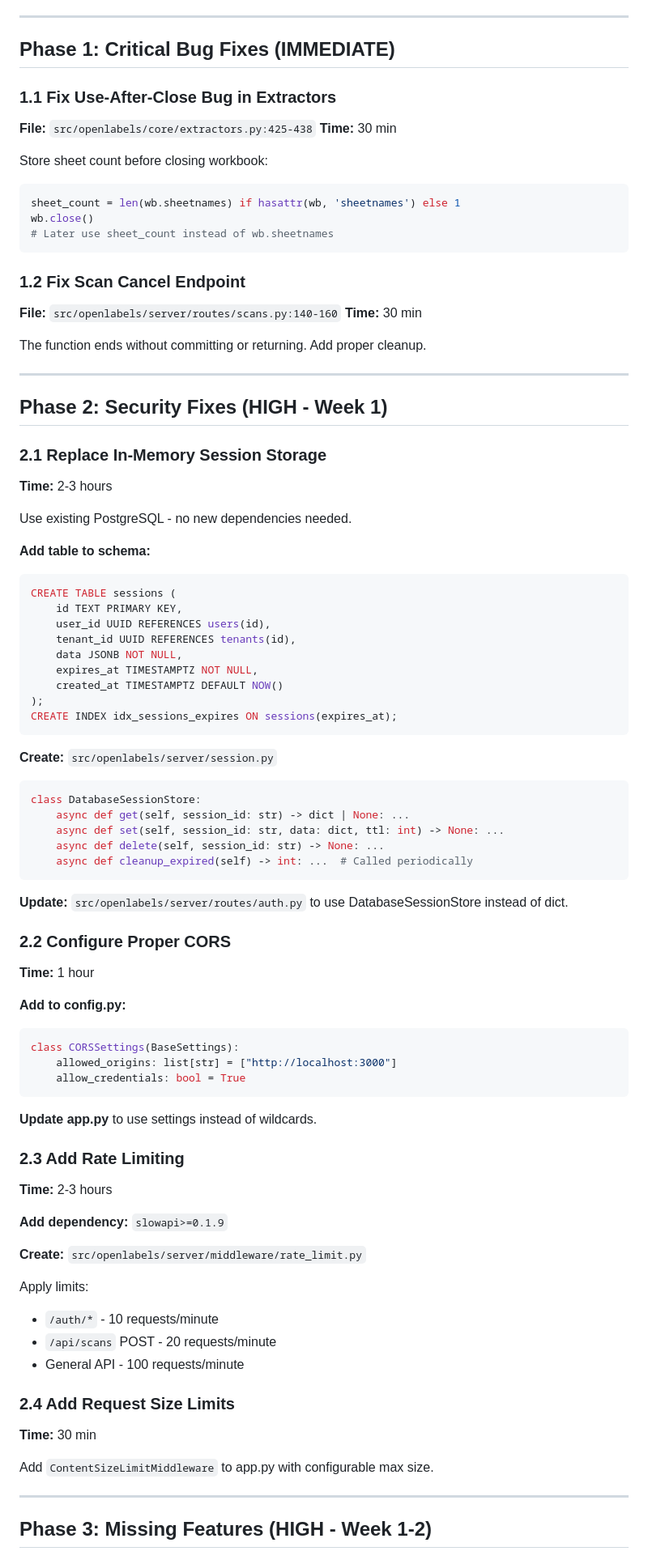
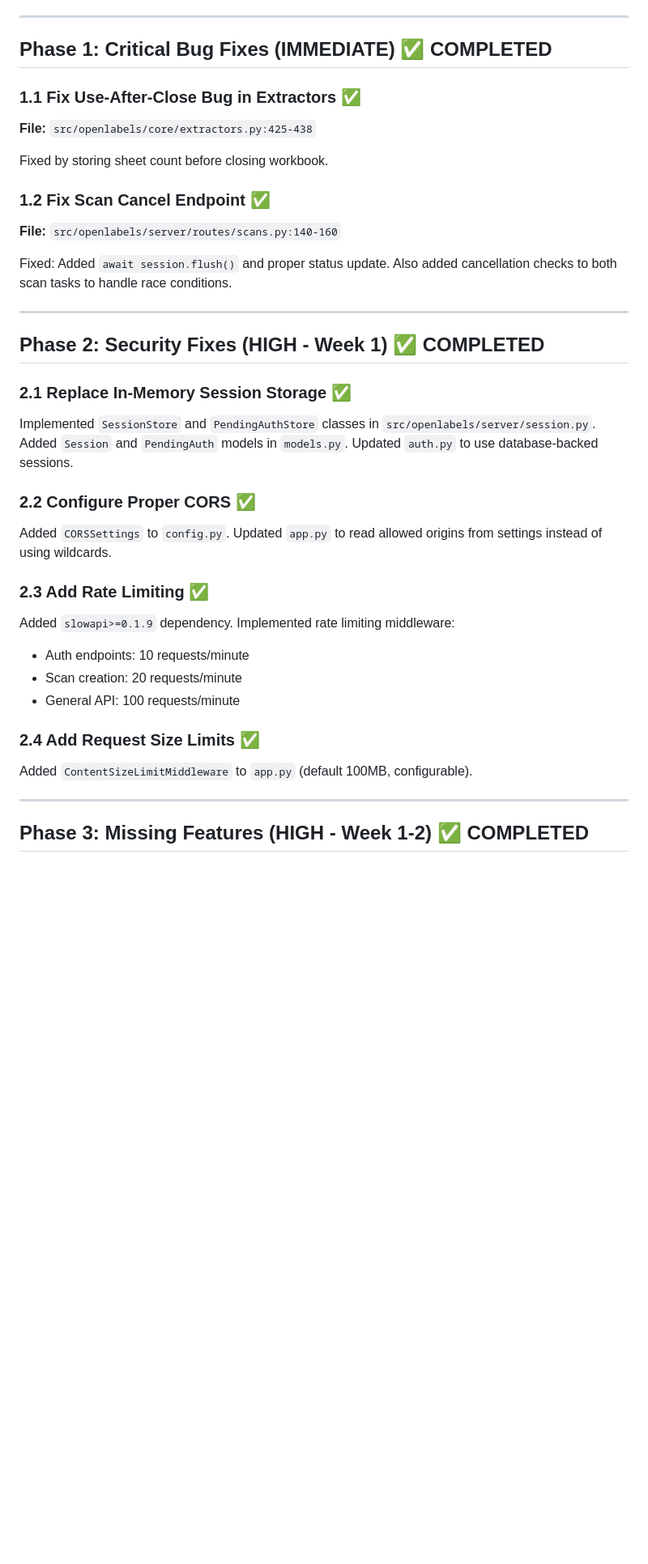
Before and after one commit to chillbot-io/openlabels, a Markdown page: docs/PRODUCTION_PLAN.md, the part around one of its changes. Shown at 81% size. Rendered like a GitHub page; blank space fills up the shorter version.

````diff
--- a/docs/PRODUCTION_PLAN.md
+++ b/docs/PRODUCTION_PLAN.md
@@ -6,88 +6,41 @@
 
 ---
 
-## Phase 1: Critical Bug Fixes (IMMEDIATE)
+## Phase 1: Critical Bug Fixes (IMMEDIATE) ✅ COMPLETED
 
-### 1.1 Fix Use-After-Close Bug in Extractors
+### 1.1 Fix Use-After-Close Bug in Extractors ✅
 **File:** `src/openlabels/core/extractors.py:425-438`
-**Time:** 30 min
 
-Store sheet count before closing workbook:
-```python
-sheet_count = len(wb.sheetnames) if hasattr(wb, 'sheetnames') else 1
-wb.close()
-# Later use sheet_count instead of wb.sheetnames
-```
+Fixed by storing sheet count before closing workbook.
 
-### 1.2 Fix Scan Cancel Endpoint
+### 1.2 Fix Scan Cancel Endpoint ✅
 **File:** `src/openlabels/server/routes/scans.py:140-160`
-**Time:** 30 min
 
-The function ends without committing or returning. Add proper cleanup.
+Fixed: Added `await session.flush()` and proper status update. Also added
+cancellation checks to both scan tasks to handle race conditions.
 
 ---
 
-## Phase 2: Security Fixes (HIGH - Week 1)
+## Phase 2: Security Fixes (HIGH - Week 1) ✅ COMPLETED
 
-### 2.1 Replace In-Memory Session Storage
-**Time:** 2-3 hours
+### 2.1 Replace In-Memory Session Storage ✅
+Implemented `SessionStore` and `PendingAuthStore` classes in `src/openlabels/server/session.py`.
+Added `Session` and `PendingAuth` models in `models.py`. Updated `auth.py` to use database-backed sessions.
 
-Use existing PostgreSQL - no new dependencies needed.
+### 2.2 Configure Proper CORS ✅
+Added `CORSSettings` to `config.py`. Updated `app.py` to read allowed origins from settings
+instead of using wildcards.
 
-**Add table to schema:**
-```sql
-CREATE TABLE sessions (
-    id TEXT PRIMARY KEY,
-    user_id UUID REFERENCES users(id),
-    tenant_id UUID REFERENCES tenants(id),
-    data JSONB NOT NULL,
-    expires_at TIMESTAMPTZ NOT NULL,
-    created_at TIMESTAMPTZ DEFAULT NOW()
-);
-CREATE INDEX idx_sessions_expires ON sessions(expires_at);
-```
+### 2.3 Add Rate Limiting ✅
+Added `slowapi>=0.1.9` dependency. Implemented rate limiting middleware:
+- Auth endpoints: 10 requests/minute
+- Scan creation: 20 requests/minute
+- General API: 100 requests/minute
 
-**Create:** `src/openlabels/server/session.py`
-```python
-class DatabaseSessionStore:
-    async def get(self, session_id: str) -> dict | None: ...
-    async def set(self, session_id: str, data: dict, ttl: int) -> None: ...
-    async def delete(self, session_id: str) -> None: ...
-    async def cleanup_expired(self) -> int: ...  # Called periodically
-```
-
-**Update:** `src/openlabels/server/routes/auth.py` to use DatabaseSessionStore instead of dict.
-
-### 2.2 Configure Proper CORS
-**Time:** 1 hour
-
-**Add to config.py:**
-```python
-class CORSSettings(BaseSettings):
-    allowed_origins: list[str] = ["http://localhost:3000"]
-    allow_credentials: bool = True
-```
-
-**Update app.py** to use settings instead of wildcards.
-
-### 2.3 Add Rate Limiting
-**Time:** 2-3 hours
-
-**Add dependency:** `slowapi>=0.1.9`
-
-**Create:** `src/openlabels/server/middleware/rate_limit.py`
-
-Apply limits:
-- `/auth/*` - 10 requests/minute
-- `/api/scans` POST - 20 requests/minute
-- General API - 100 requests/minute
-
-### 2.4 Add Request Size Limits
-**Time:** 30 min
-
-Add `ContentSizeLimitMiddleware` to app.py with configurable max size.
+### 2.4 Add Request Size Limits ✅
+Added `ContentSizeLimitMiddleware` to `app.py` (default 100MB, configurable).
 
 ---
 
-## Phase 3: Missing Features (HIGH - Week 1-2)
+## Phase 3: Missing Features (HIGH - Week 1-2) ✅ COMPLETED
 
````
Also changed, not shown: other parts of docs/PRODUCTION_PLAN.md (+33 -53 lines).
